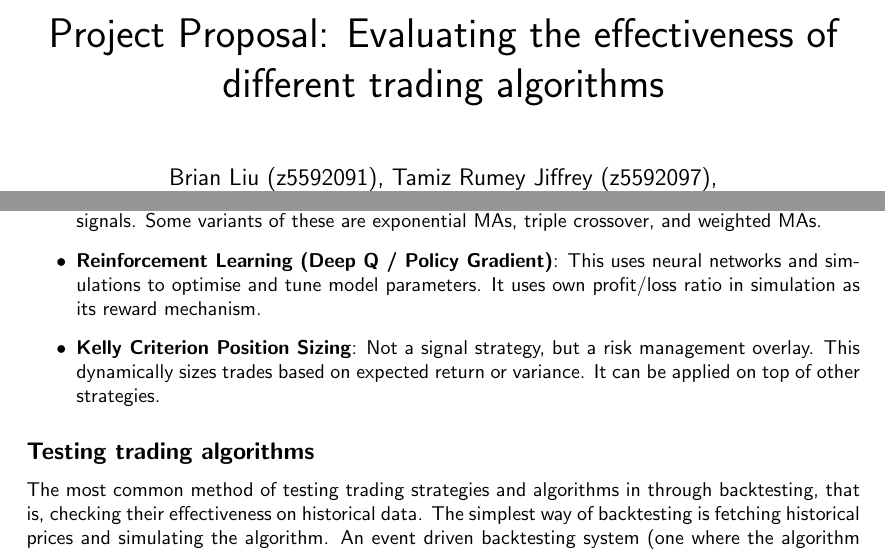
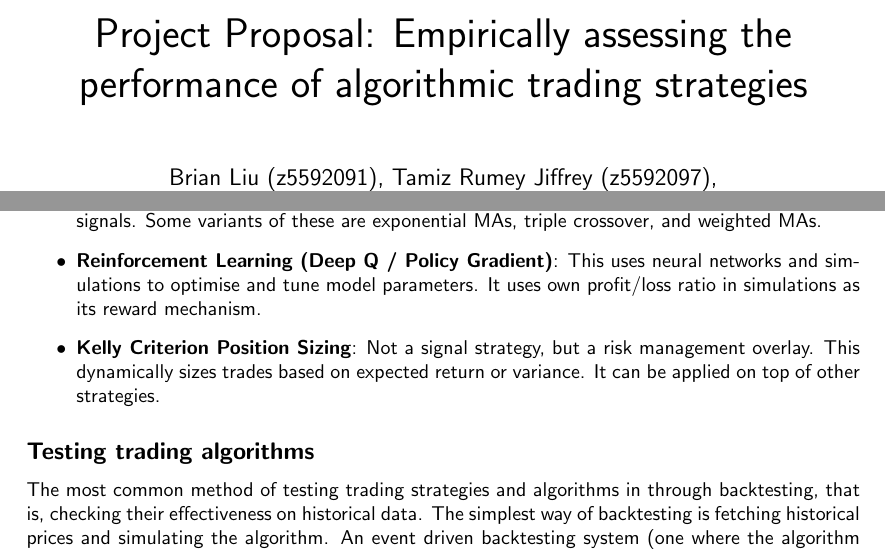
Before and after one commit to inVinci123/3821Project, a LaTeX document (proposal/ProjectGreed.tex): two parts of pages 1 and 3 of 5, joined at a grey line, cut so that both start at the same text. Compiled offline with pdfLaTeX.

Commit message:
EDITED: Titling shenanigans

```diff
--- a/proposal/ProjectGreed.tex
+++ b/proposal/ProjectGreed.tex
@@ -12,7 +12,7 @@
 
 % \fontfamily{cmss}\selectfont
 
-\title{\huge Project Proposal: Evaluating the effectiveness of different trading algorithms}
+\title{\huge Project Proposal: Empirically assessing the performance of algorithmic trading strategies}
 \author{
 Brian Liu (z5592091), Tamiz Rumey Jiffrey (z5592097),\\
 Kirk Murillo (z5592102), Vedang Purohit (z5592103), Yash Mittal (z5624648)
@@ -91,7 +91,7 @@ For our project, we will be testing different Systematic Algorithms as they requ
 
   \item \textbf{Reinforcement Learning (Deep Q / Policy Gradient)}:
     This uses neural networks and simulations to optimise and tune model parameters.
-    It uses own profit/loss ratio in simulation as its reward mechanism.
+    It uses own profit/loss ratio in simulations as its reward mechanism.
 
   \item \textbf{Kelly Criterion Position Sizing}:
     Not a signal strategy, but a risk management overlay.
```
Also changed, not shown: proposal/ProjectGreed.pdf.
